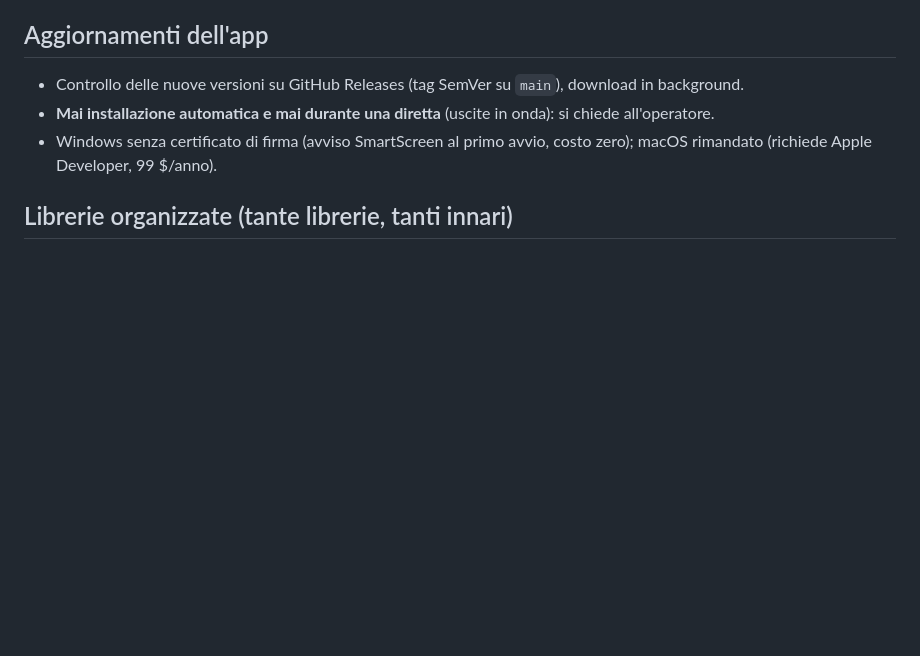
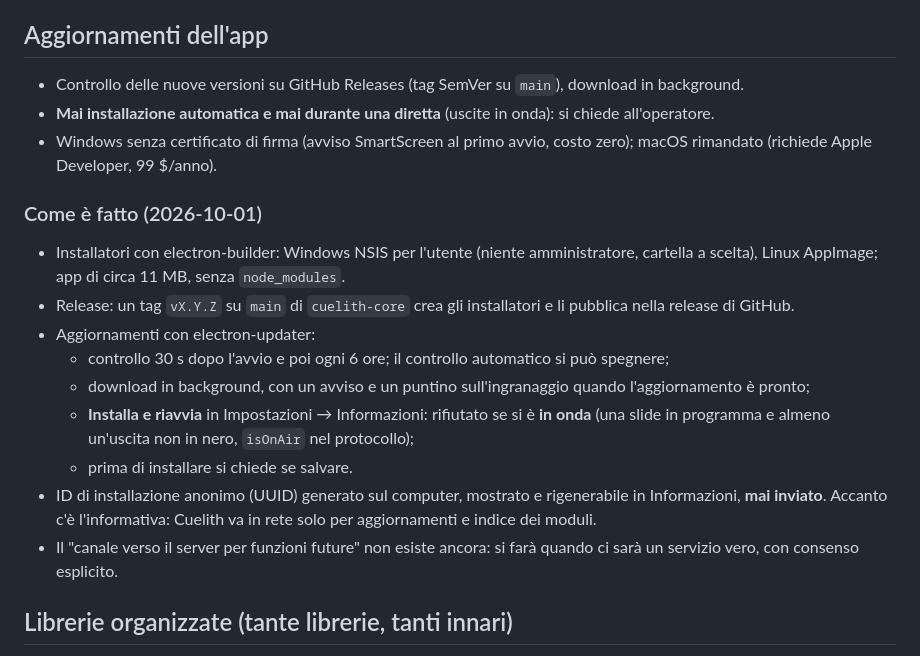
Before and after one commit to Cuelith/cuelith-docs, a Markdown page: decisioni/0004-licenza-marketplace-aggiornamenti.md, the part around the change. Rendered like a GitHub page; blank space fills up the shorter version.

Commit message:
Decisione 0004: come sono fatti installatori, aggiornamenti e ID di installazione
Co-Authored-By: Claude Opus 5.5 <noreply@anthropic.com>

```diff
--- a/decisioni/0004-licenza-marketplace-aggiornamenti.md
+++ b/decisioni/0004-licenza-marketplace-aggiornamenti.md
@@ -24,6 +24,18 @@ Stato: **Deciso** (fondatore, 2026-09-30).
 - **Mai installazione automatica e mai durante una diretta** (uscite in onda): si chiede all'operatore.
 - Windows senza certificato di firma (avviso SmartScreen al primo avvio, costo zero); macOS rimandato (richiede Apple Developer, 99 $/anno).
 
+### Come è fatto (2026-10-01)
+
+- Installatori con electron-builder: Windows NSIS per l'utente (niente amministratore, cartella a scelta), Linux AppImage; app di circa 11 MB, senza `node_modules`.
+- Release: un tag `vX.Y.Z` su `main` di `cuelith-core` crea gli installatori e li pubblica nella release di GitHub.
+- Aggiornamenti con electron-updater:
+  - controllo 30 s dopo l'avvio e poi ogni 6 ore; il controllo automatico si può spegnere;
+  - download in background, con un avviso e un puntino sull'ingranaggio quando l'aggiornamento è pronto;
+  - **Installa e riavvia** in Impostazioni → Informazioni: rifiutato se si è **in onda** (una slide in programma e almeno un'uscita non in nero, `isOnAir` nel protocollo);
+  - prima di installare si chiede se salvare.
+- ID di installazione anonimo (UUID) generato sul computer, mostrato e rigenerabile in Informazioni, **mai inviato**. Accanto c'è l'informativa: Cuelith va in rete solo per aggiornamenti e indice dei moduli.
+- Il "canale verso il server per funzioni future" non esiste ancora: si farà quando ci sarà un servizio vero, con consenso esplicito.
+
 ## Librerie organizzate (tante librerie, tanti innari)
 
 - Ogni libreria ha una **categoria** (Canti, Innari, Letture, Avvisi… scelte dall'utente), una **sigla** facoltativa e unica (es. `INN`), un colore, e puo' essere **preferita**.
```
